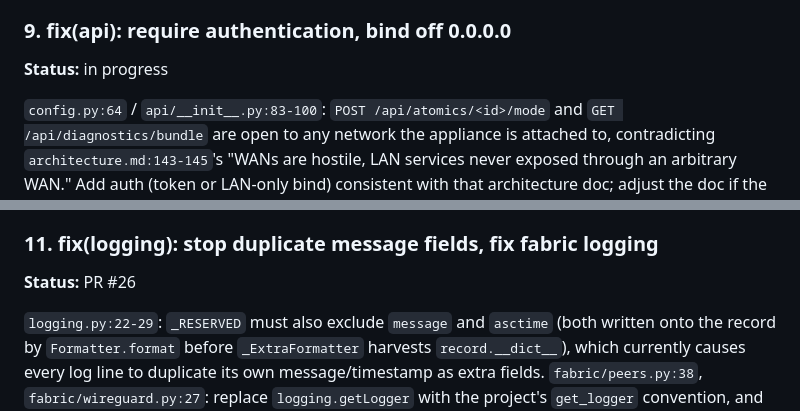
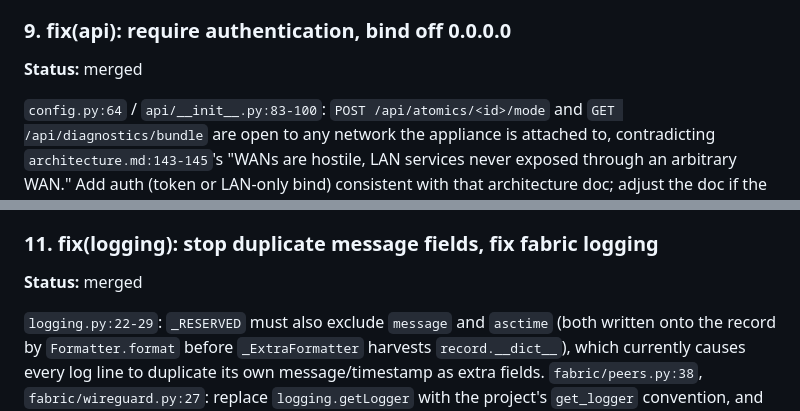
Before and after one commit to hajnina/wi-fucked, a Markdown page: docs/backlog/traffic-blockers.md, 2 parts joined by grey strips. Rendered like a GitHub page.

Commit message:
docs(backlog): mark items 9 and 11 merged

```diff
--- a/docs/backlog/traffic-blockers.md
+++ b/docs/backlog/traffic-blockers.md
@@ -164,7 +164,7 @@ thread (separate thread/async, or cap total probe time per tick) so
 doc if the enforced cadence ends up different.
 
 ### 9. fix(api): require authentication, bind off 0.0.0.0
-**Status:** in progress
+**Status:** merged
 
 `config.py:64` / `api/__init__.py:83-100`: `POST /api/atomics/<id>/mode` and
 `GET /api/diagnostics/bundle` are open to any network the appliance is
@@ -187,7 +187,7 @@ stop/reduce the AP-radio off-channel scan (undercuts ADR-011's "AP is the
 anchor" — may need its own decision if nontrivial).
 
 ### 11. fix(logging): stop duplicate message fields, fix fabric logging
-**Status:** PR #26
+**Status:** merged
 
 `logging.py:22-29`: `_RESERVED` must also exclude `message` and `asctime`
 (both written onto the record by `Formatter.format` before
```
